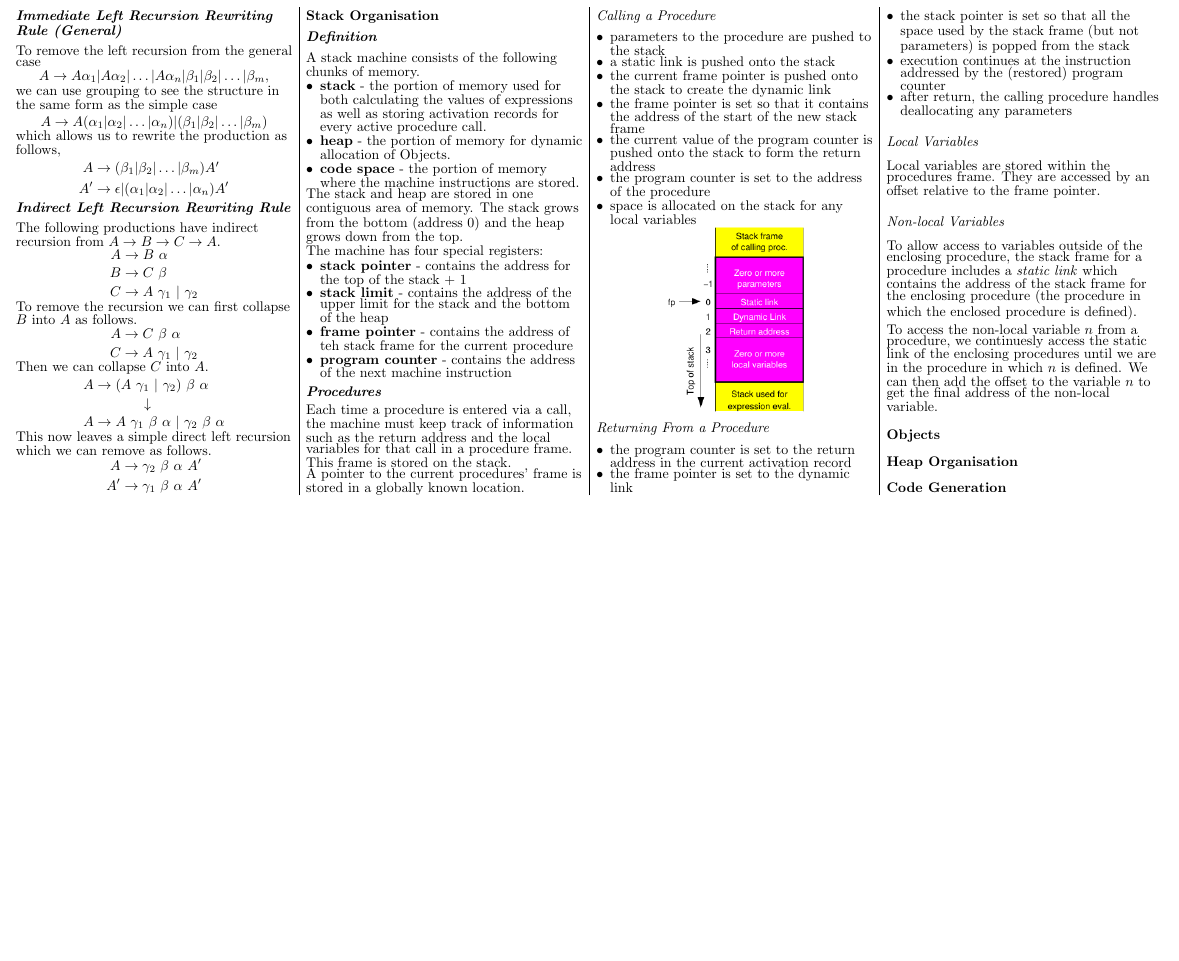
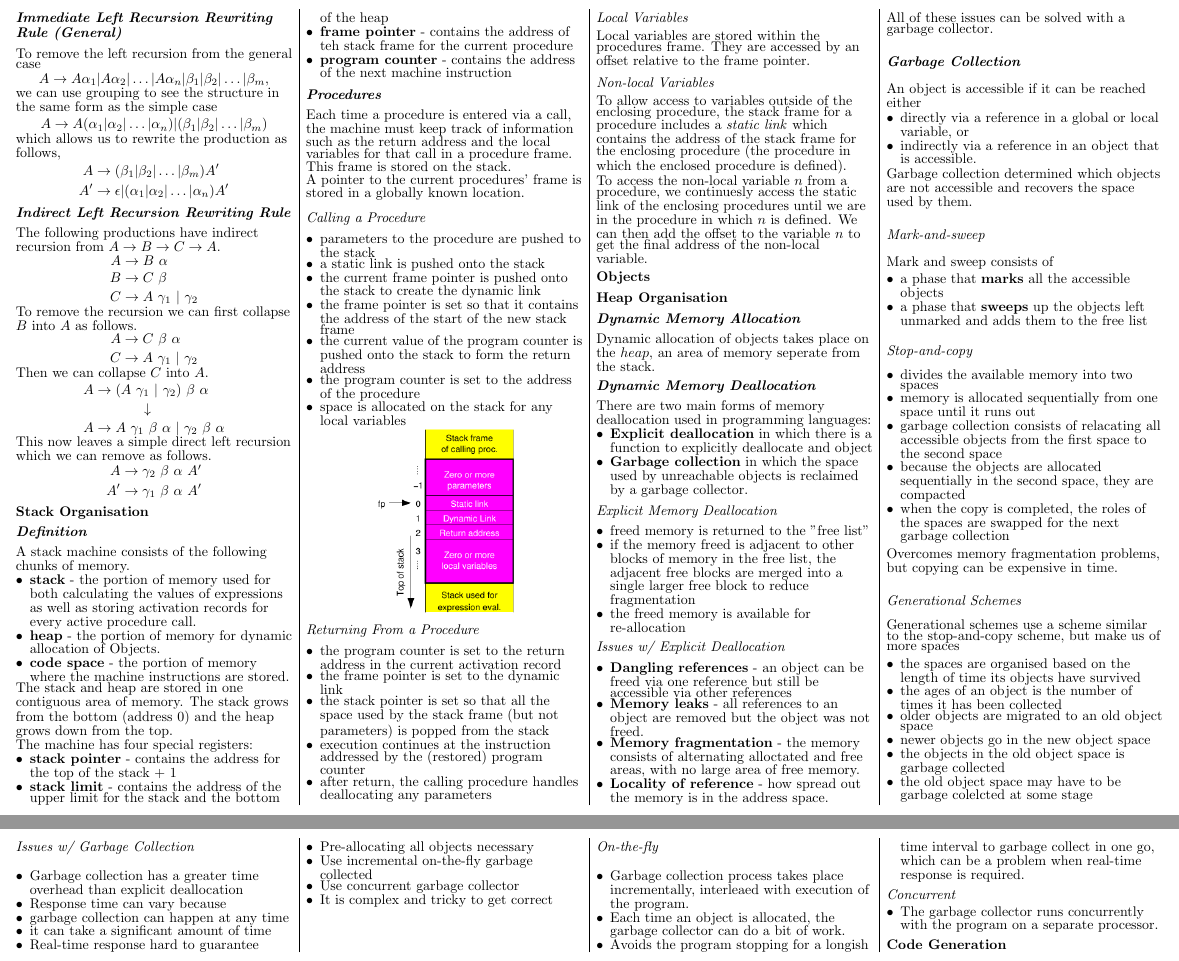
Before and after one commit to tristanduncombe/4403-crib-sheet, a LaTeX document (main.tex, which reads general/Environment_Organisation/Heap_Organisation.tex): part of page 3 of 3 before the commit and two parts of pages 3 and 4 of 4 after it, the two joined at a grey line, cut so that both start at the same text, the shorter picture padded with empty space. Compiled offline with pdfLaTeX.

Commit message:
Populated heap organisation

```diff
--- a/general/Environment_Organisation/Heap_Organisation.tex
+++ b/general/Environment_Organisation/Heap_Organisation.tex
@@ -1 +1,105 @@
 \subsubsection{Heap Organisation}
+\subsubsubsection{Dynamic Memory Allocation}
+Dynamic allocation of objects takes place on the $heap$, an area of memory seperate
+from the stack.
+
+\subsubsubsection{Dynamic Memory Deallocation}
+There are two main forms of memory deallocation used in programming languages:
+\begin{itemize}
+    \item \textbf{Explicit deallocation} in which there is a function to explicitly
+    deallocate and object
+    \item \textbf{Garbage collection} in which the space used by unreachable objects
+    is reclaimed by a garbage collector.
+\end{itemize}
+
+\subsubsubsubsection{Explicit Memory Deallocation}
+\begin{itemize}
+    \item freed memory is returned to the "free list"
+    \item if the memory freed is adjacent to other blocks of memory in the free list,
+    the adjacent free blocks are merged into a single larger free block to reduce
+    fragmentation
+    \item the freed memory is available for re-allocation
+\end{itemize}
+
+\subsubsubsubsection{Issues w/ Explicit Deallocation}
+\begin{itemize}
+    \item \textbf{Dangling references} - an object can be freed via one reference but
+    still be accessible via other references
+    \item \textbf{Memory leaks} - all references to an object are removed but the object
+    was not freed.
+    \item \textbf{Memory fragmentation} - the memory consists of alternating alloctated
+    and free areas, with no large area of free memory.
+    \item \textbf{Locality of reference} - how spread out the memory is in the address space.
+\end{itemize}
+All of these issues can be solved with a garbage collector.
+
+\subsubsubsection{Garbage Collection}
+An object is accessible if it can be reached either
+\begin{itemize}
+    \item directly via a reference in a global or local variable, or
+    \item indirectly via a reference in an object that is accessible.
+\end{itemize}
+Garbage collection determined which objects are not accessible and recovers the space used
+by them.
+
+\subsubsubsubsection{Mark-and-sweep}
+Mark and sweep consists of
+\begin{itemize}
+    \item a phase that \textbf{marks} all the accessible objects
+    \item a phase that \textbf{sweeps} up the objects left unmarked and adds them to the
+    free list
+\end{itemize}
+
+\subsubsubsubsection{Stop-and-copy}
+\begin{itemize}
+    \item divides the available memory into two spaces
+    \item memory is allocated sequentially from one space until it runs out
+    \item garbage collection consists of relacating all accessible objects from the first
+    space to the second space
+    \item because the objects are allocated sequentially in the second space, they are
+    compacted
+    \item when the copy is completed, the roles of the spaces are swapped for the next
+    garbage collection
+\end{itemize}
+Overcomes memory fragmentation problems, but copying can be expensive in time.
+
+\subsubsubsubsection{Generational Schemes}
+Generational schemes use a scheme similar to the stop-and-copy scheme, but make us of more
+spaces
+\begin{itemize}
+    \item the spaces are organised based on the length of time its objects have survived
+    \item the ages of an object is the number of times it has been collected
+    \item older objects are migrated to an old object space
+    \item newer objects go in the new object space
+    \item the objects in the old object space is garbage collected
+    \item the old object space may have to be garbage colelcted at some stage
+\end{itemize}
+
+\subsubsubsubsection{Issues w/ Garbage Collection}
+\begin{itemize}
+    \item Garbage collection has a greater time overhead than explicit deallocation
+    \item Response time can vary because
+        \item garbage collection can happen at any time
+        \item it can take a significant amount of time
+    \item Real-time response hard to guarantee
+        \item Pre-allocating all objects necessary
+        \item Use incremental on-the-fly garbage collected
+        \item Use concurrent garbage collector
+    \item It is complex and tricky to get correct
+\end{itemize}
+
+\subsubsubsubsection{On-the-fly}
+\begin{itemize}
+    \item Garbage collection process takes place incrementally, interleaed with
+    execution of the program.
+    \item Each time an object is allocated, the garbage collector can do a bit
+    of work.
+    \item Avoids the program stopping for a longish time interval to garbage
+    collect in one go, which can be a problem when real-time response is required.
+\end{itemize}
+
+\subsubsubsubsection{Concurrent}
+\begin{itemize}
+    \item The garbage collector runs concurrently with the program on a separate
+    processor.
+\end{itemize}
```
